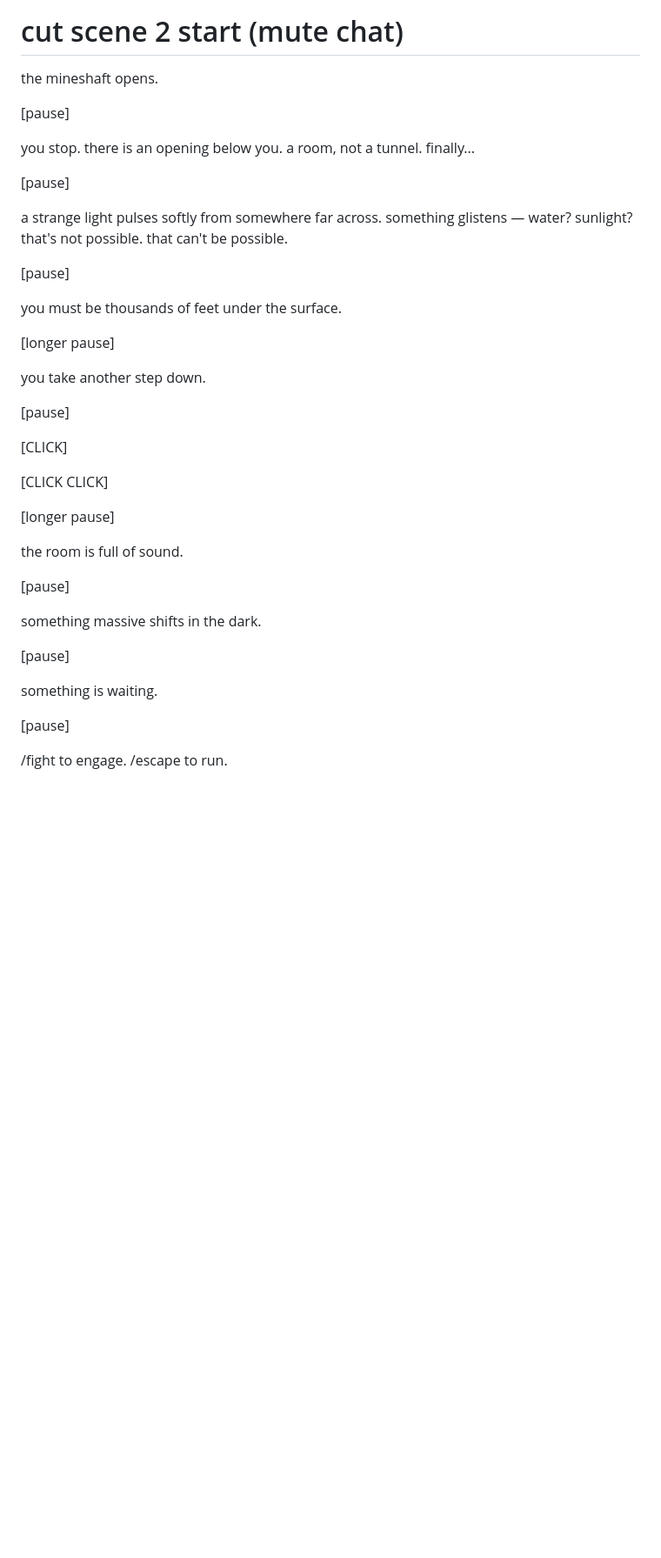
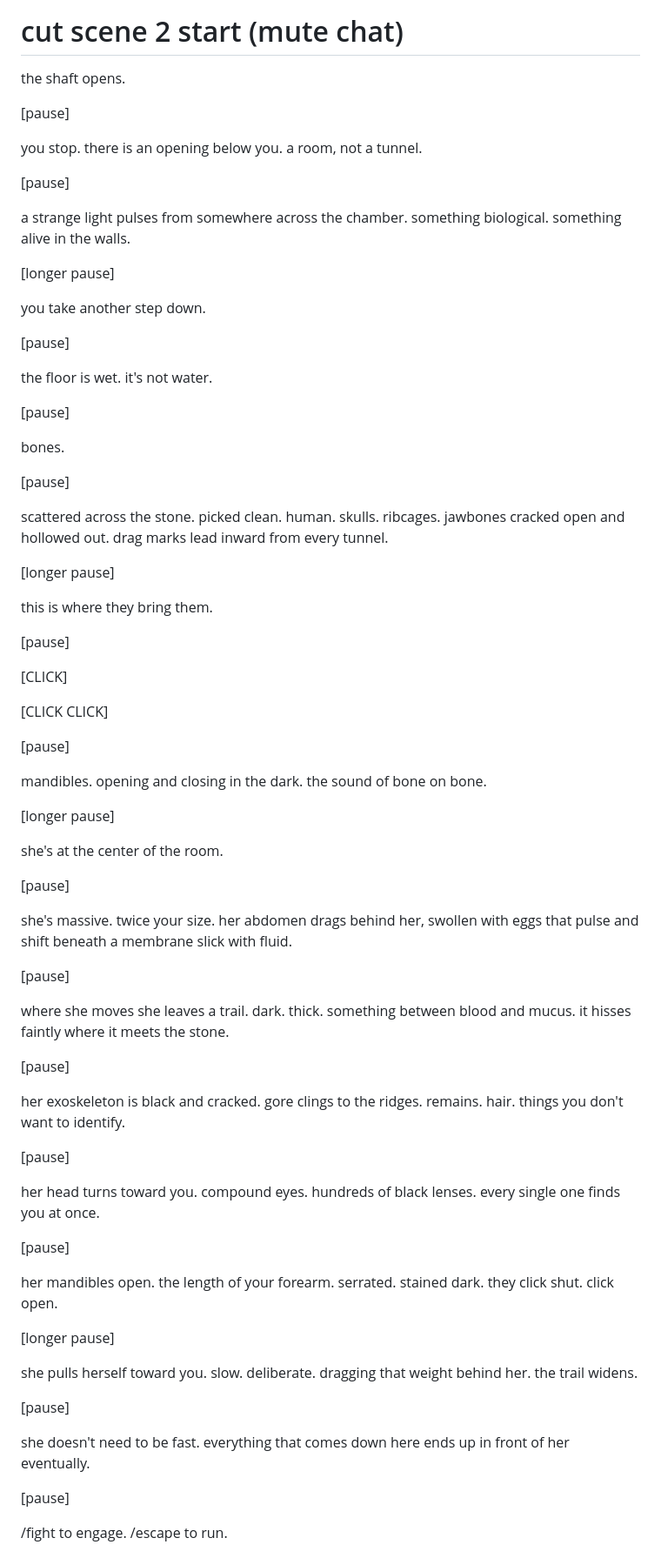
Before and after one commit to Awhalen1999/etch, a Markdown page: docs/story.md, the part around one of its changes. Shown at 87% size. Rendered like a GitHub page; blank space fills up the shorter version.

Commit message:
update story

```diff
--- a/docs/story.md
+++ b/docs/story.md
@@ -256,21 +302,16 @@ this is not a place where things rest.
 
 # cut scene 2 start (mute chat)
 
-the mineshaft opens.
+the shaft opens.
 
 [pause]
 
-you stop. there is an opening below you. a room, not a tunnel. finally...
+you stop. there is an opening below you. a room, not a tunnel.
 
 [pause]
 
-a strange light pulses softly from somewhere far across.
-something glistens — water? sunlight?
-that's not possible. that can't be possible.
-
-[pause]
-
-you must be thousands of feet under the surface.
+a strange light pulses from somewhere across the chamber.
+something biological. something alive in the walls.
 
 [longer pause]
 
@@ -278,21 +319,75 @@ you take another step down.
 
 [pause]
 
+the floor is wet. it's not water.
+
+[pause]
+
+bones.
+
+[pause]
+
+scattered across the stone. picked clean. human.
+skulls. ribcages. jawbones cracked open and hollowed out.
+drag marks lead inward from every tunnel.
+
+[longer pause]
+
+this is where they bring them.
+
+[pause]
+
 [CLICK]
 
 [CLICK CLICK]
 
+[pause]
+
+mandibles. opening and closing in the dark.
+the sound of bone on bone.
+
 [longer pause]
 
-the room is full of sound.
+she's at the center of the room.
 
 [pause]
 
-something massive shifts in the dark.
+she's massive. twice your size.
+her abdomen drags behind her, swollen with eggs
+that pulse and shift beneath a membrane slick with fluid.
 
 [pause]
 
-something is waiting.
+where she moves she leaves a trail.
+dark. thick. something between blood and mucus.
+it hisses faintly where it meets the stone.
+
+[pause]
+
+her exoskeleton is black and cracked. gore clings to the ridges.
+remains. hair. things you don't want to identify.
+
+[pause]
+
+her head turns toward you.
+compound eyes. hundreds of black lenses.
+every single one finds you at once.
+
+[pause]
+
+her mandibles open. the length of your forearm.
+serrated. stained dark. they click shut. click open.
+
+[longer pause]
+
+she pulls herself toward you.
+slow. deliberate. dragging that weight behind her.
+the trail widens.
+
+[pause]
+
+she doesn't need to be fast.
+everything that comes down here ends up in front of her eventually.
 
 [pause]
 
```
Also changed, not shown: other parts of docs/story.md (+47 -3 lines).
